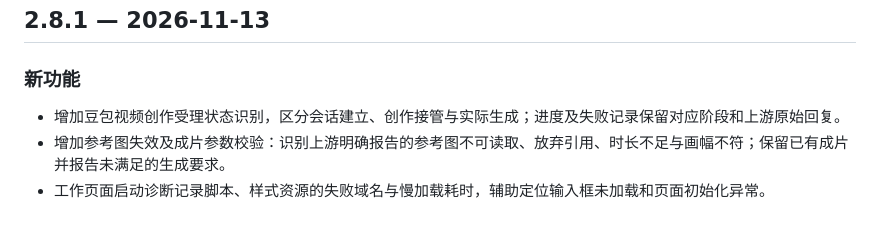
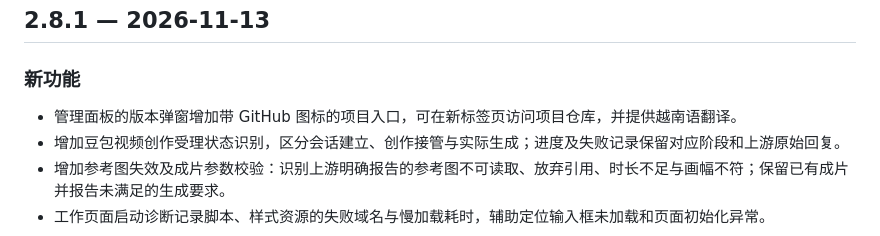
Before and after one commit to Roins-hub/dola-pool, a Markdown page: CHANGELOG.md, the part around the change. Drawn GitHub-style.

Commit message:
docs: include the GitHub project entry in v2.8.1 notes

```diff
--- a/CHANGELOG.md
+++ b/CHANGELOG.md
@@ -4,6 +4,7 @@
 
 ### 新功能
 
+- 管理面板的版本弹窗增加带 GitHub 图标的项目入口，可在新标签页访问项目仓库，并提供越南语翻译。
 - 增加豆包视频创作受理状态识别，区分会话建立、创作接管与实际生成；进度及失败记录保留对应阶段和上游原始回复。
 - 增加参考图失效及成片参数校验：识别上游明确报告的参考图不可读取、放弃引用、时长不足与画幅不符；保留已有成片并报告未满足的生成要求。
 - 工作页面启动诊断记录脚本、样式资源的失败域名与慢加载耗时，辅助定位输入框未加载和页面初始化异常。
```
